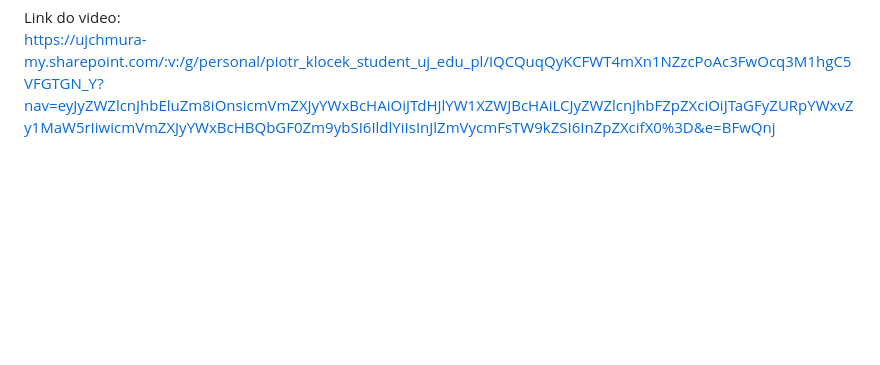
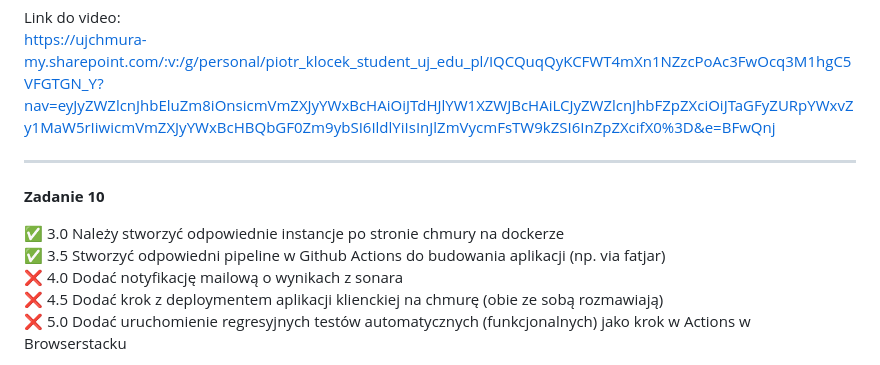
Before and after one commit to PiotrKlocek/E-Biznes, a Markdown page: README.md, the part around one of its changes. Rendered like a GitHub page; blank space fills up the shorter version.

```diff
--- a/README.md
+++ b/README.md
@@ -215,3 +215,18 @@ ograniczenie się jedynie do ubrań oraz samego sklepu) do GPT
 
 Link do video:
 https://ujchmura-my.sharepoint.com/:v:/g/personal/piotr_klocek_student_uj_edu_pl/IQCQuqQyKCFWT4mXn1NZzcPoAc3FwOcq3M1hgC5VFGTGN_Y?nav=eyJyZWZlcnJhbEluZm8iOnsicmVmZXJyYWxBcHAiOiJTdHJlYW1XZWJBcHAiLCJyZWZlcnJhbFZpZXciOiJTaGFyZURpYWxvZy1MaW5rIiwicmVmZXJyYWxBcHBQbGF0Zm9ybSI6IldlYiIsInJlZmVycmFsTW9kZSI6InZpZXcifX0%3D&e=BFwQnj
+
+***
+
+**Zadanie 10**
+
+✅ 3.0 Należy stworzyć odpowiednie instancje po stronie chmury na
+dockerze
+✅ 3.5 Stworzyć odpowiedni pipeline w Github Actions do budowania
+aplikacji (np. via fatjar)
+❌ 4.0 Dodać notyfikację mailową o wynikach z sonara
+❌ 4.5 Dodać krok z deploymentem aplikacji klienckiej na chmurę (obie ze
+sobą rozmawiają)
+❌ 5.0 Dodać uruchomienie regresyjnych testów automatycznych
+(funkcjonalnych) jako krok w Actions w Browserstacku
+
```
Also changed, not shown: other parts of README.md (+4 -0 lines).
